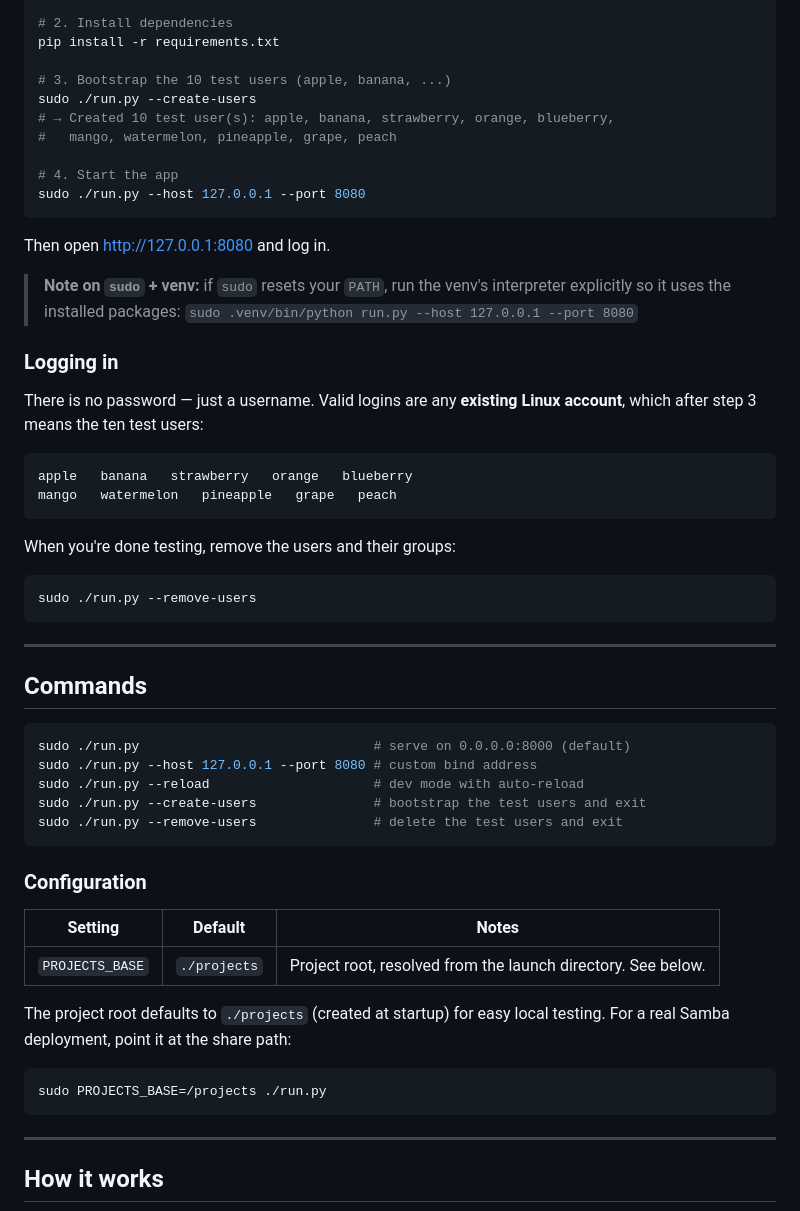
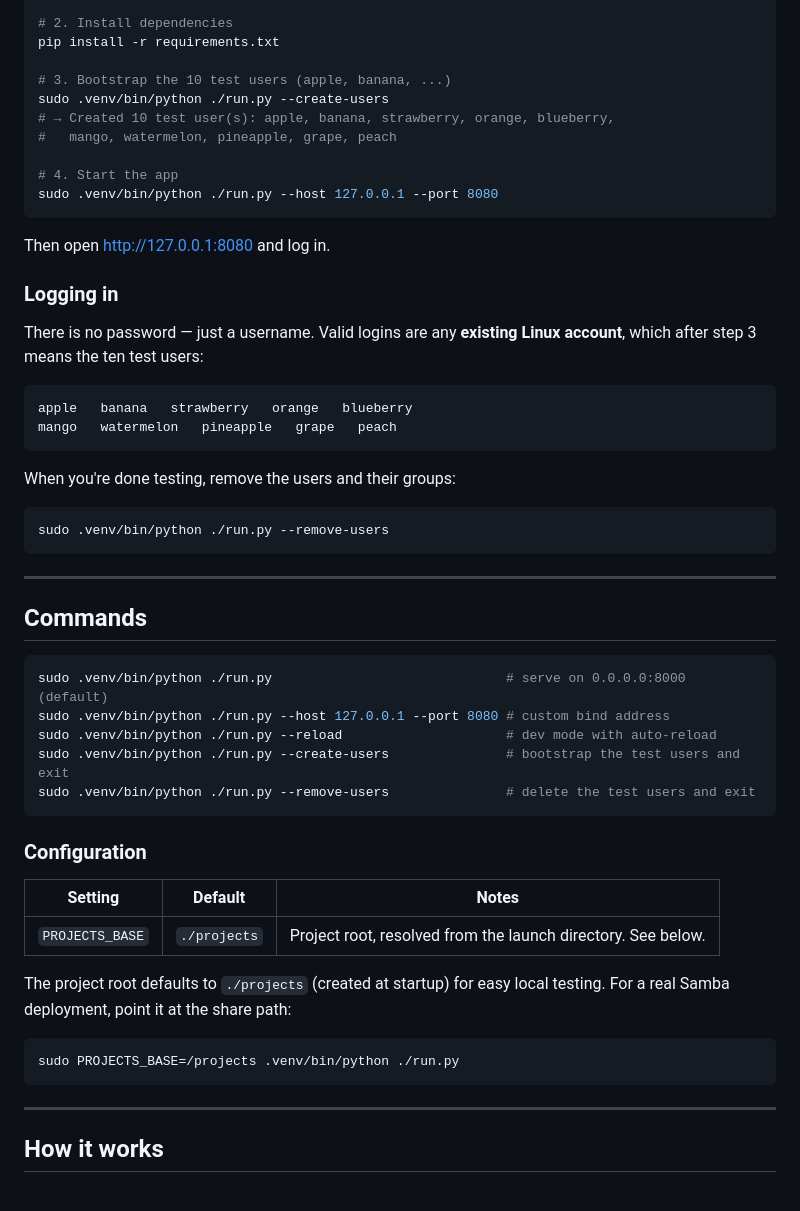
Before and after one commit to dirkpetersen/project-folder-mgmt, a Markdown page: README.md, the part around the change. Rendered like a GitHub page.

Commit message:
docs: use explicit venv interpreter in all run commands
Make `sudo .venv/bin/python ./run.py` the documented form everywhere so the
venv's packages are always used (sudo resets PATH), and drop the now-redundant
separate note.

Co-Authored-By: Claude Opus 4.8 <noreply@anthropic.com>

````diff
--- a/README.md
+++ b/README.md
@@ -33,19 +33,15 @@ source .venv/bin/activate
 pip install -r requirements.txt
 
 # 3. Bootstrap the 10 test users (apple, banana, ...)
-sudo ./run.py --create-users
+sudo .venv/bin/python ./run.py --create-users
 # → Created 10 test user(s): apple, banana, strawberry, orange, blueberry,
 #   mango, watermelon, pineapple, grape, peach
 
 # 4. Start the app
-sudo ./run.py --host 127.0.0.1 --port 8080
+sudo .venv/bin/python ./run.py --host 127.0.0.1 --port 8080
 ```
 
 Then open <http://127.0.0.1:8080> and log in.
-
-> **Note on `sudo` + venv:** if `sudo` resets your `PATH`, run the venv's
-> interpreter explicitly so it uses the installed packages:
-> `sudo .venv/bin/python run.py --host 127.0.0.1 --port 8080`
 
 ### Logging in
 
@@ -60,7 +56,7 @@ mango   watermelon   pineapple   grape   peach
 When you're done testing, remove the users and their groups:
 
 ```bash
-sudo ./run.py --remove-users
+sudo .venv/bin/python ./run.py --remove-users
 ```
 
 ---
@@ -68,11 +64,11 @@ sudo ./run.py --remove-users
 ## Commands
 
 ```bash
-sudo ./run.py                              # serve on 0.0.0.0:8000 (default)
-sudo ./run.py --host 127.0.0.1 --port 8080 # custom bind address
-sudo ./run.py --reload                     # dev mode with auto-reload
-sudo ./run.py --create-users               # bootstrap the test users and exit
-sudo ./run.py --remove-users               # delete the test users and exit
+sudo .venv/bin/python ./run.py                              # serve on 0.0.0.0:8000 (default)
+sudo .venv/bin/python ./run.py --host 127.0.0.1 --port 8080 # custom bind address
+sudo .venv/bin/python ./run.py --reload                     # dev mode with auto-reload
+sudo .venv/bin/python ./run.py --create-users               # bootstrap the test users and exit
+sudo .venv/bin/python ./run.py --remove-users               # delete the test users and exit
 ```
 
 ### Configuration
@@ -85,7 +81,7 @@ The project root defaults to `./projects` (created at startup) for easy local
 testing. For a real Samba deployment, point it at the share path:
 
 ```bash
-sudo PROJECTS_BASE=/projects ./run.py
+sudo PROJECTS_BASE=/projects .venv/bin/python ./run.py
 ```
 
 ---
````
